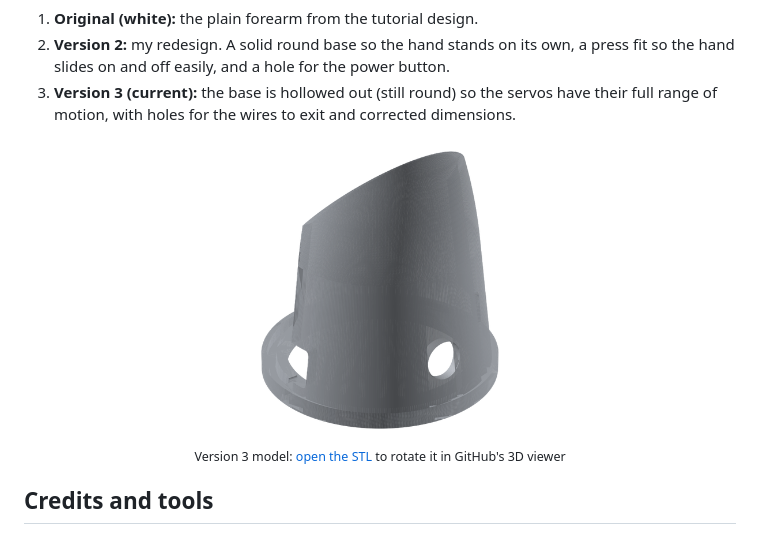
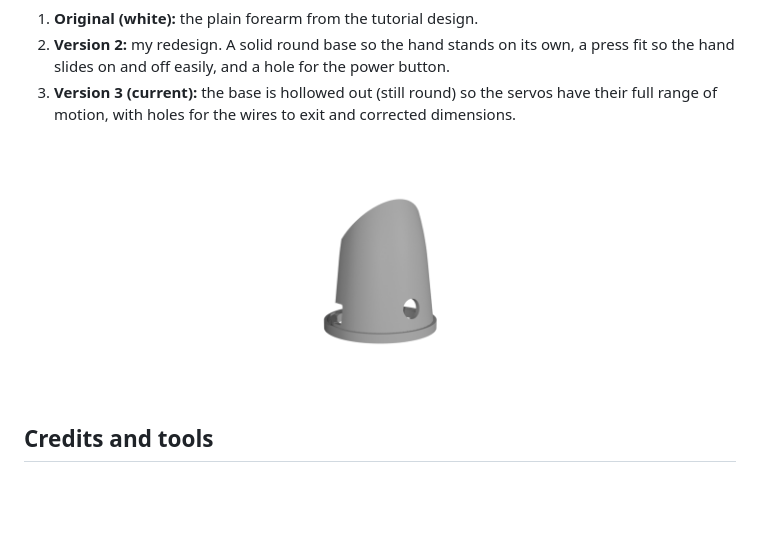
Before and after one commit to JoeTouchman/JoebotHand, a Markdown page: README.md, the part around the change. Drawn GitHub-style; pictures changed too: docs/forearm-v3-render.png; blank space fills up the shorter version.

Commit message:
Use my own render of the forearm and drop the 3D viewer link

```diff
--- a/README.md
+++ b/README.md
@@ -118,10 +118,7 @@ flowchart LR
    and corrected dimensions.
 
 <p align="center">
-  <a href="hardware/forearm_v3.stl">
-    <img src="docs/forearm-v3-render.png" width="260" alt="3D render of the version 3 forearm: a slanted shell on a round base ring, with the button hole and a cutout for the wires.">
-  </a>
-  <br><sub>Version 3 model: <a href="hardware/forearm_v3.stl">open the STL</a> to rotate it in GitHub's 3D viewer</sub>
+  <img src="docs/forearm-v3-render.png" width="260" alt="3D render of the version 3 forearm: a slanted shell on a round base ring, with the button hole and a cutout for the wires.">
 </p>
 
 ## Credits and tools
```
